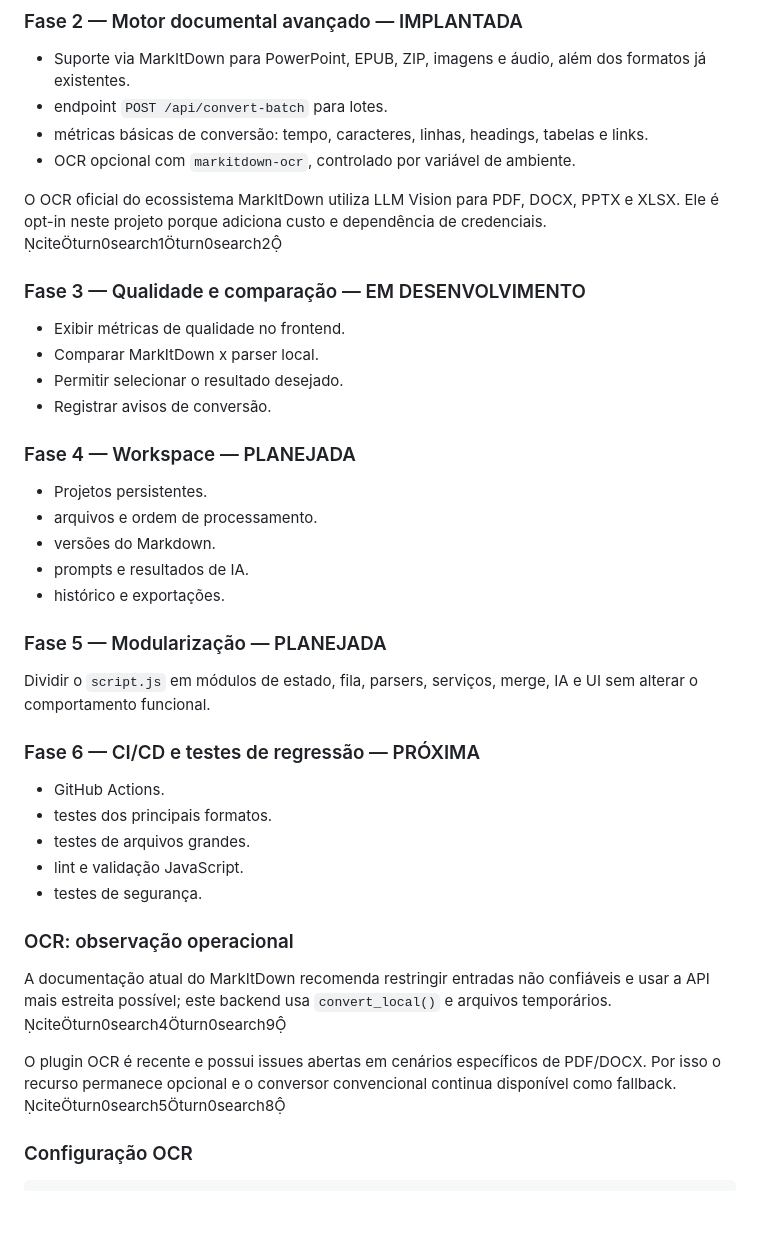
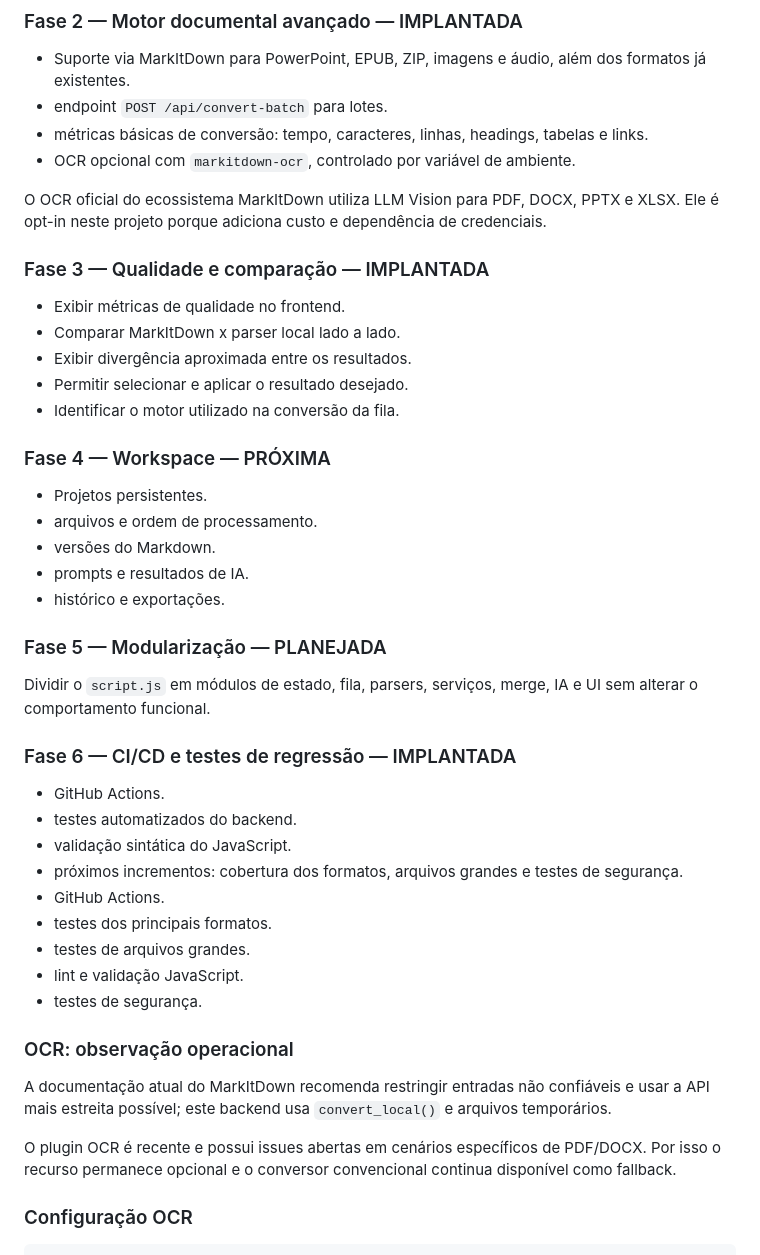
Before and after one commit to felipe11shimizu/MarkAI-Converter-v3.0-Pro, a Markdown page: README.md, the part around the change. Drawn GitHub-style; blank space fills up the shorter version.

Commit message:
docs: update roadmap and remove chat citation markers

```diff
--- a/README.md
+++ b/README.md
@@ -141,15 +141,16 @@ Download / ZIP
 - métricas básicas de conversão: tempo, caracteres, linhas, headings, tabelas e links.
 - OCR opcional com `markitdown-ocr`, controlado por variável de ambiente.
 
-O OCR oficial do ecossistema MarkItDown utiliza LLM Vision para PDF, DOCX, PPTX e XLSX. Ele é opt-in neste projeto porque adiciona custo e dependência de credenciais. citeturn0search1turn0search2
+O OCR oficial do ecossistema MarkItDown utiliza LLM Vision para PDF, DOCX, PPTX e XLSX. Ele é opt-in neste projeto porque adiciona custo e dependência de credenciais.
 
-### Fase 3 — Qualidade e comparação — EM DESENVOLVIMENTO
+### Fase 3 — Qualidade e comparação — IMPLANTADA
 - Exibir métricas de qualidade no frontend.
-- Comparar MarkItDown x parser local.
-- Permitir selecionar o resultado desejado.
-- Registrar avisos de conversão.
+- Comparar MarkItDown x parser local lado a lado.
+- Exibir divergência aproximada entre os resultados.
+- Permitir selecionar e aplicar o resultado desejado.
+- Identificar o motor utilizado na conversão da fila.
 
-### Fase 4 — Workspace — PLANEJADA
+### Fase 4 — Workspace — PRÓXIMA
 - Projetos persistentes.
 - arquivos e ordem de processamento.
 - versões do Markdown.
@@ -159,7 +160,11 @@ O OCR oficial do ecossistema MarkItDown utiliza LLM Vision para PDF, DOCX, PPTX
 ### Fase 5 — Modularização — PLANEJADA
 Dividir o `script.js` em módulos de estado, fila, parsers, serviços, merge, IA e UI sem alterar o comportamento funcional.
 
-### Fase 6 — CI/CD e testes de regressão — PRÓXIMA
+### Fase 6 — CI/CD e testes de regressão — IMPLANTADA
+- GitHub Actions.
+- testes automatizados do backend.
+- validação sintática do JavaScript.
+- próximos incrementos: cobertura dos formatos, arquivos grandes e testes de segurança.
 - GitHub Actions.
 - testes dos principais formatos.
 - testes de arquivos grandes.
@@ -167,9 +172,9 @@ Dividir o `script.js` em módulos de estado, fila, parsers, serviços, merge, IA
 - testes de segurança.
 
 ### OCR: observação operacional
-A documentação atual do MarkItDown recomenda restringir entradas não confiáveis e usar a API mais estreita possível; este backend usa `convert_local()` e arquivos temporários. citeturn0search4turn0search9
+A documentação atual do MarkItDown recomenda restringir entradas não confiáveis e usar a API mais estreita possível; este backend usa `convert_local()` e arquivos temporários.
 
-O plugin OCR é recente e possui issues abertas em cenários específicos de PDF/DOCX. Por isso o recurso permanece opcional e o conversor convencional continua disponível como fallback. citeturn0search5turn0search8
+O plugin OCR é recente e possui issues abertas em cenários específicos de PDF/DOCX. Por isso o recurso permanece opcional e o conversor convencional continua disponível como fallback.
 
 ### Configuração OCR
 
```
